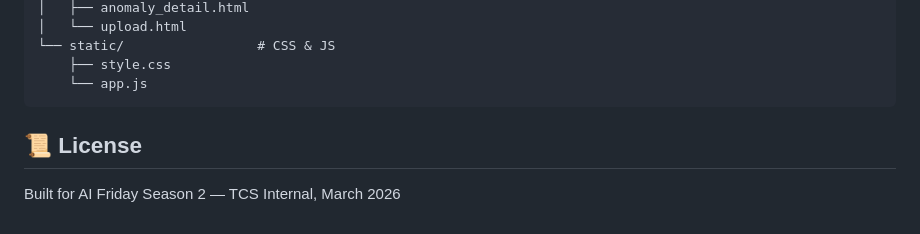
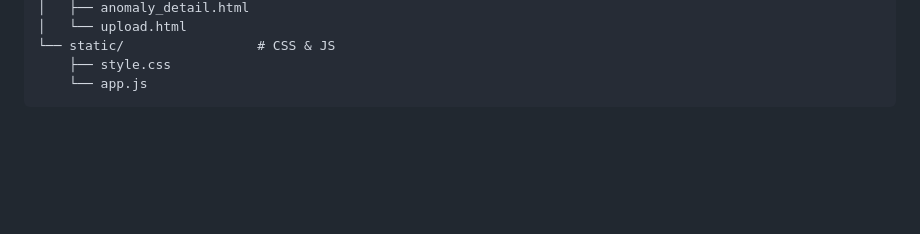
Before and after one commit to FallenRiser/anomaly_detection, a Markdown page: README.md, the part around the change. Drawn GitHub-style; blank space fills up the shorter version.

````diff
--- a/README.md
+++ b/README.md
@@ -164,7 +164,3 @@ anomaly detection/
     ├── style.css
     └── app.js
 ```
-
-## 📜 License
-
-Built for AI Friday Season 2 — TCS Internal, March 2026
````
